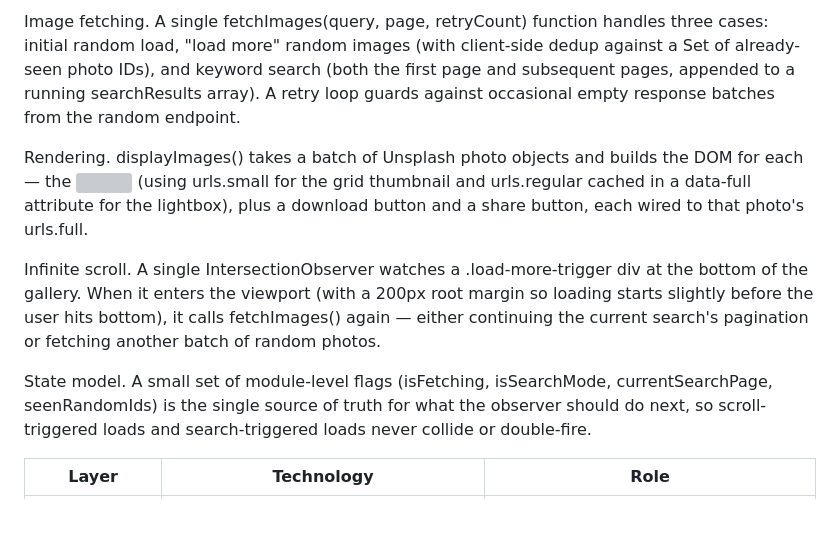
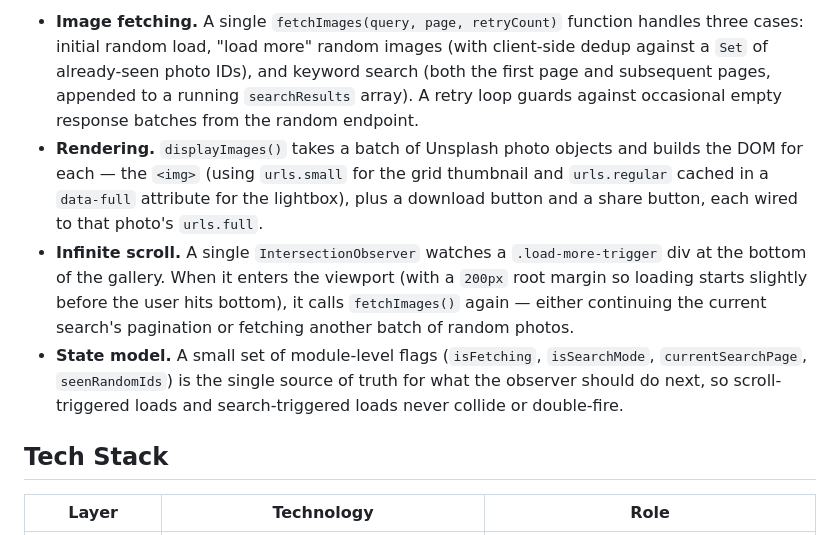
Before and after one commit to Diksha6057/VistaGrid, a Markdown page: Frontend/README.md, the part around one of its changes. GitHub-like rendering; grey boxes are pictures that could not be loaded.

```diff
--- a/Frontend/README.md
+++ b/Frontend/README.md
@@ -33,11 +43,10 @@ How It Works
 
-Image fetching. A single fetchImages(query, page, retryCount) function handles three cases: initial random load, "load more" random images (with client-side dedup against a Set of already-seen photo IDs), and keyword search (both the first page and subsequent pages, appended to a running searchResults array). A retry loop guards against occasional empty response batches from the random endpoint.
+- **Image fetching.** A single `fetchImages(query, page, retryCount)` function handles three cases: initial random load, "load more" random images (with client-side dedup against a `Set` of already-seen photo IDs), and keyword search (both the first page and subsequent pages, appended to a running `searchResults` array). A retry loop guards against occasional empty response batches from the random endpoint.
+- **Rendering.** `displayImages()` takes a batch of Unsplash photo objects and builds the DOM for each — the `<img>` (using `urls.small` for the grid thumbnail and `urls.regular` cached in a `data-full` attribute for the lightbox), plus a download button and a share button, each wired to that photo's `urls.full`.
+- **Infinite scroll.** A single `IntersectionObserver` watches a `.load-more-trigger` div at the bottom of the gallery. When it enters the viewport (with a `200px` root margin so loading starts slightly before the user hits bottom), it calls `fetchImages()` again — either continuing the current search's pagination or fetching another batch of random photos.
+- **State model.** A small set of module-level flags (`isFetching`, `isSearchMode`, `currentSearchPage`, `seenRandomIds`) is the single source of truth for what the observer should do next, so scroll-triggered loads and search-triggered loads never collide or double-fire.
 
-Rendering. displayImages() takes a batch of Unsplash photo objects and builds the DOM for each — the <img> (using urls.small for the grid thumbnail and urls.regular cached in a data-full attribute for the lightbox), plus a download button and a share button, each wired to that photo's urls.full.
-
-Infinite scroll. A single IntersectionObserver watches a .load-more-trigger div at the bottom of the gallery. When it enters the viewport (with a 200px root margin so loading starts slightly before the user hits bottom), it calls fetchImages() again — either continuing the current search's pagination or fetching another batch of random photos.
-
-State model. A small set of module-level flags (isFetching, isSearchMode, currentSearchPage, seenRandomIds) is the single source of truth for what the observer should do next, so scroll-triggered loads and search-triggered loads never collide or double-fire.
+## Tech Stack
 
 | Layer | Technology | Role |
 |---|---|---|
```
Also changed, not shown: other parts of Frontend/README.md (+39 -22 lines).
